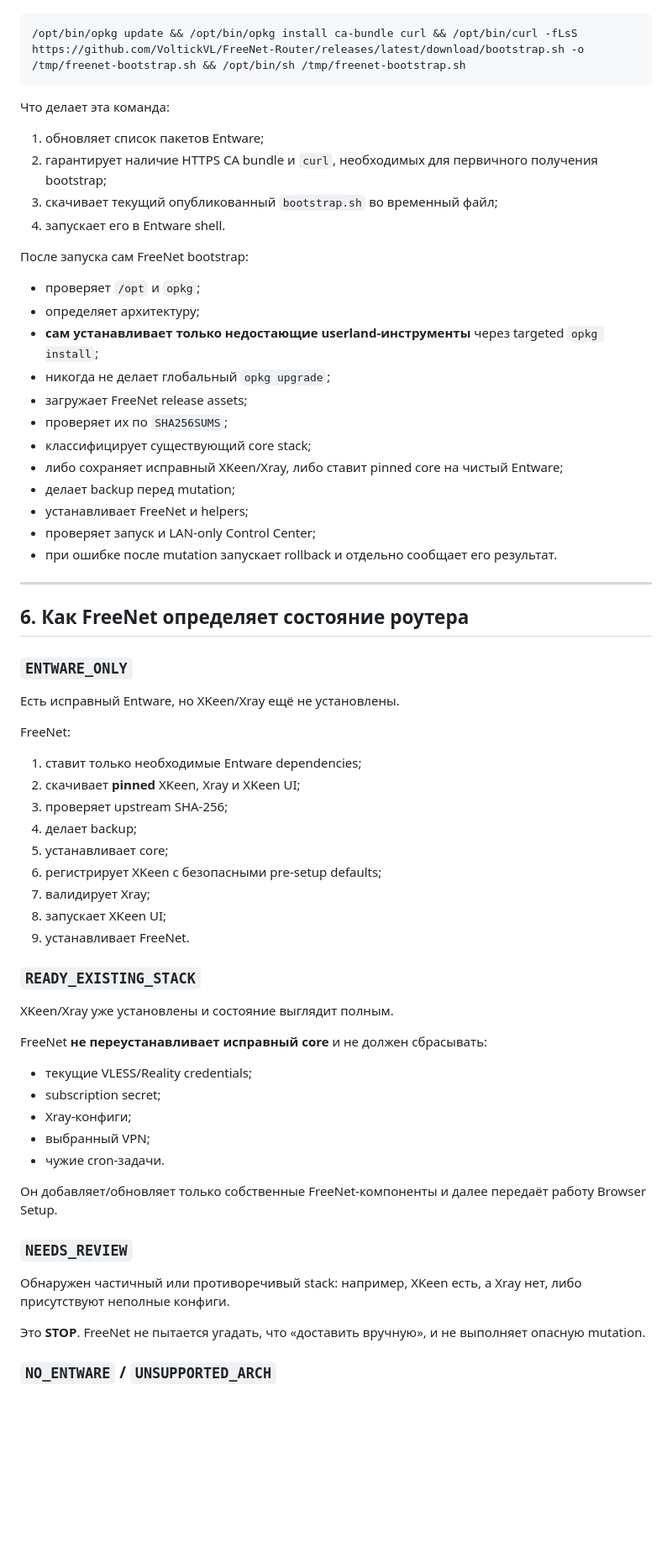
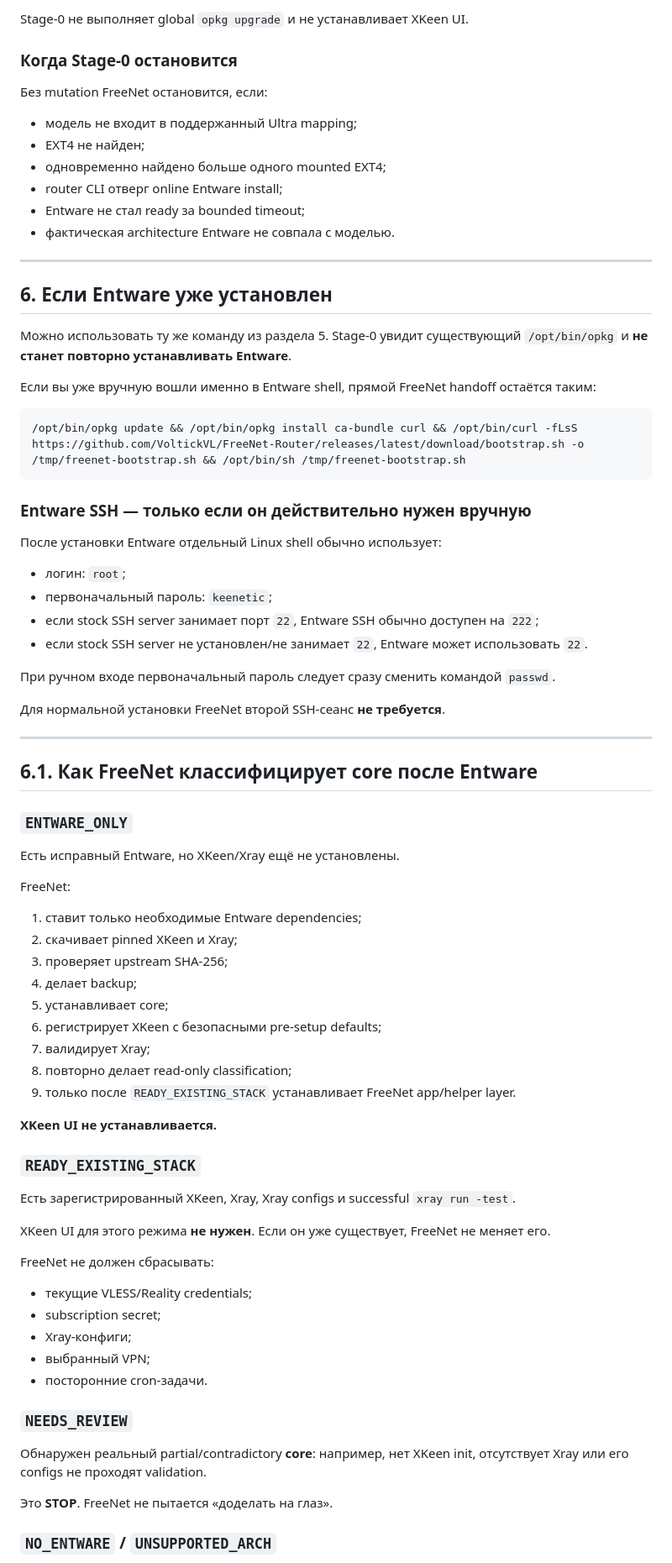
Before and after one commit to VoltickVL/FreeNet-Router, a Markdown page: README.md, the part around one of its changes. Shown at 84% size. Drawn GitHub-style; blank space fills up the shorter version.

````diff
--- a/README.md
+++ b/README.md
@@ -168,33 +198,44 @@ Entware устанавливается **до FreeNet**, потому что о
+Stage-0 не выполняет global `opkg upgrade` и не устанавливает XKeen UI.
+
+### Когда Stage-0 остановится
+
+Без mutation FreeNet остановится, если:
+
+- модель не входит в поддержанный Ultra mapping;
+- EXT4 не найден;
+- одновременно найдено больше одного mounted EXT4;
+- router CLI отверг online Entware install;
+- Entware не стал ready за bounded timeout;
+- фактическая architecture Entware не совпала с моделью.
+
+---
+
+## 6. Если Entware уже установлен
+
+Можно использовать ту же команду из раздела 5. Stage-0 увидит существующий `/opt/bin/opkg` и **не станет повторно устанавливать Entware**.
+
+Если вы уже вручную вошли именно в Entware shell, прямой FreeNet handoff остаётся таким:
 
 ```sh
 /opt/bin/opkg update && /opt/bin/opkg install ca-bundle curl && /opt/bin/curl -fLsS https://github.com/VoltickVL/FreeNet-Router/releases/latest/download/bootstrap.sh -o /tmp/freenet-bootstrap.sh && /opt/bin/sh /tmp/freenet-bootstrap.sh
 ```
 
-Что делает эта команда:
+### Entware SSH — только если он действительно нужен вручную
 
-1. обновляет список пакетов Entware;
-2. гарантирует наличие HTTPS CA bundle и `curl`, необходимых для первичного получения bootstrap;
-3. скачивает текущий опубликованный `bootstrap.sh` во временный файл;
-4. запускает его в Entware shell.
+После установки Entware отдельный Linux shell обычно использует:
 
-После запуска сам FreeNet bootstrap:
+- логин: `root`;
+- первоначальный пароль: `keenetic`;
+- если stock SSH server занимает порт `22`, Entware SSH обычно доступен на `222`;
+- если stock SSH server не установлен/не занимает `22`, Entware может использовать `22`.
 
-- проверяет `/opt` и `opkg`;
-- определяет архитектуру;
-- **сам устанавливает только недостающие userland-инструменты** через targeted `opkg install`;
-- никогда не делает глобальный `opkg upgrade`;
-- загружает FreeNet release assets;
-- проверяет их по `SHA256SUMS`;
-- классифицирует существующий core stack;
-- либо сохраняет исправный XKeen/Xray, либо ставит pinned core на чистый Entware;
-- делает backup перед mutation;
-- устанавливает FreeNet и helpers;
-- проверяет запуск и LAN-only Control Center;
-- при ошибке после mutation запускает rollback и отдельно сообщает его результат.
+При ручном входе первоначальный пароль следует сразу сменить командой `passwd`.
+
+Для нормальной установки FreeNet второй SSH-сеанс **не требуется**.
 
 ---
 
-## 6. Как FreeNet определяет состояние роутера
+## 6.1. Как FreeNet классифицирует core после Entware
 
 ### `ENTWARE_ONLY`
 
@@ -203,34 +244,36 @@ Entware устанавливается **до FreeNet**, потому что о
 FreeNet:
 
 1. ставит только необходимые Entware dependencies;
-2. скачивает **pinned** XKeen, Xray и XKeen UI;
+2. скачивает pinned XKeen и Xray;
 3. проверяет upstream SHA-256;
 4. делает backup;
 5. устанавливает core;
 6. регистрирует XKeen с безопасными pre-setup defaults;
 7. валидирует Xray;
-8. запускает XKeen UI;
-9. устанавливает FreeNet.
+8. повторно делает read-only classification;
+9. только после `READY_EXISTING_STACK` устанавливает FreeNet app/helper layer.
+
+**XKeen UI не устанавливается.**
 
 ### `READY_EXISTING_STACK`
 
-XKeen/Xray уже установлены и состояние выглядит полным.
+Есть зарегистрированный XKeen, Xray, Xray configs и successful `xray run -test`.
 
-FreeNet **не переустанавливает исправный core** и не должен сбрасывать:
+XKeen UI для этого режима **не нужен**. Если он уже существует, FreeNet не меняет его.
+
+FreeNet не должен сбрасывать:
 
 - текущие VLESS/Reality credentials;
 - subscription secret;
 - Xray-конфиги;
 - выбранный VPN;
-- чужие cron-задачи.
-
-Он добавляет/обновляет только собственные FreeNet-компоненты и далее передаёт работу Browser Setup.
+- посторонние cron-задачи.
 
 ### `NEEDS_REVIEW`
 
-Обнаружен частичный или противоречивый stack: например, XKeen есть, а Xray нет, либо присутствуют неполные конфиги.
+Обнаружен реальный partial/contradictory **core**: например, нет XKeen init, отсутствует Xray или его configs не проходят validation.
 
-Это **STOP**. FreeNet не пытается угадать, что «доставить вручную», и не выполняет опасную mutation.
+Это **STOP**. FreeNet не пытается «доделать на глаз».
 
 ### `NO_ENTWARE` / `UNSUPPORTED_ARCH`
 
````
Also changed, not shown: other parts of README.md (+116 -86 lines).
